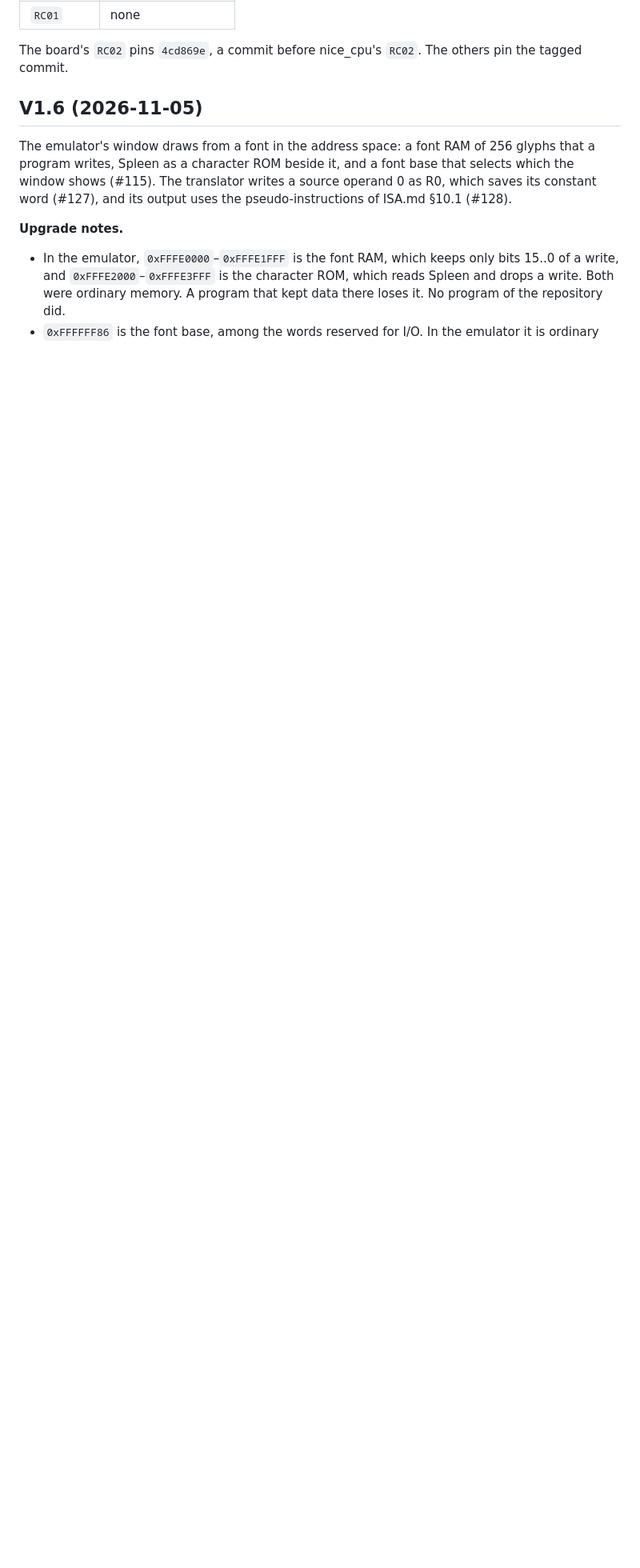
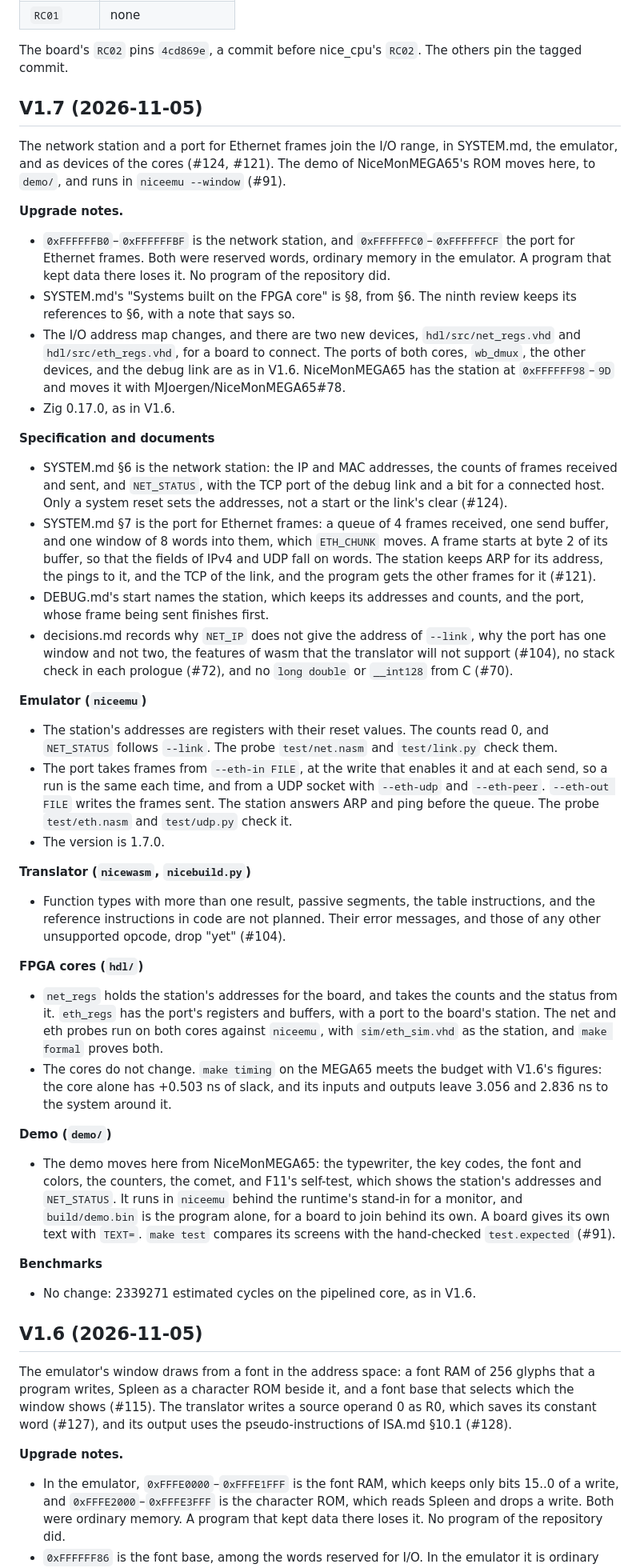
Before and after one commit to MJoergen/nice_cpu, a Markdown page: RELEASE_NOTES.md, the part around one of its changes. Shown at 80% size. GitHub-like rendering; blank space fills up the shorter version.

Commit message:
release: V1.7 notes
The section of V1.7 in RELEASE_NOTES.md, the message of the tag, and
its row in the table of board tags, none yet.

Co-Authored-By: Claude Opus 5.5 <noreply@anthropic.com>

```diff
--- a/RELEASE_NOTES.md
+++ b/RELEASE_NOTES.md
@@ -30,6 +31,92 @@ pin each are:
 
 The board's `RC02` pins `4cd869e`, a commit before nice_cpu's `RC02`.
 The others pin the tagged commit.
+
+## V1.7 (2026-11-05)
+
+The network station and a port for Ethernet frames join the I/O
+range, in SYSTEM.md, the emulator, and as devices of the cores (#124,
+#121). The demo of NiceMonMEGA65's ROM moves here, to `demo/`, and
+runs in `niceemu --window` (#91).
+
+**Upgrade notes.**
+
+- `0xFFFFFFB0`–`0xFFFFFFBF` is the network station, and
+  `0xFFFFFFC0`–`0xFFFFFFCF` the port for Ethernet frames. Both were
+  reserved words, ordinary memory in the emulator. A program that kept
+  data there loses it. No program of the repository did.
+- SYSTEM.md's "Systems built on the FPGA core" is §8, from §6. The
+  ninth review keeps its references to §6, with a note that says so.
+- The I/O address map changes, and there are two new devices,
+  `hdl/src/net_regs.vhd` and `hdl/src/eth_regs.vhd`, for a board to
+  connect. The ports of both cores, `wb_dmux`, the other devices, and
+  the debug link are as in V1.6. NiceMonMEGA65 has the station at
+  `0xFFFFFF98`–`9D` and moves it with MJoergen/NiceMonMEGA65#78.
+- Zig 0.17.0, as in V1.6.
+
+**Specification and documents**
+
+- SYSTEM.md §6 is the network station: the IP and MAC addresses, the
+  counts of frames received and sent, and `NET_STATUS`, with the TCP
+  port of the debug link and a bit for a connected host. Only a system
+  reset sets the addresses, not a start or the link's clear (#124).
+- SYSTEM.md §7 is the port for Ethernet frames: a queue of 4 frames
+  received, one send buffer, and one window of 8 words into them, which
+  `ETH_CHUNK` moves. A frame starts at byte 2 of its buffer, so that the
+  fields of IPv4 and UDP fall on words. The station keeps ARP for its
+  address, the pings to it, and the TCP of the link, and the program
+  gets the other frames for it (#121).
+- DEBUG.md's start names the station, which keeps its addresses and
+  counts, and the port, whose frame being sent finishes first.
+- decisions.md records why `NET_IP` does not give the address of
+  `--link`, why the port has one window and not two, the features of
+  wasm that the translator will not support (#104), no stack check in
+  each prologue (#72), and no `long double` or `__int128` from C (#70).
+
+**Emulator (`niceemu`)**
+
+- The station's addresses are registers with their reset values. The
+  counts read 0, and `NET_STATUS` follows `--link`. The probe
+  `test/net.nasm` and `test/link.py` check them.
+- The port takes frames from `--eth-in FILE`, at the write that enables
+  it and at each send, so a run is the same each time, and from a UDP
+  socket with `--eth-udp` and `--eth-peer`. `--eth-out FILE` writes the
+  frames sent. The station answers ARP and ping before the queue. The
+  probe `test/eth.nasm` and `test/udp.py` check it.
+- The version is 1.7.0.
+
+**Translator (`nicewasm`, `nicebuild.py`)**
+
+- Function types with more than one result, passive segments, the
+  table instructions, and the reference instructions in code are not
+  planned. Their error messages, and those of any other unsupported
+  opcode, drop "yet" (#104).
+
+**FPGA cores (`hdl/`)**
+
+- `net_regs` holds the station's addresses for the board, and takes
+  the counts and the status from it. `eth_regs` has the port's
+  registers and buffers, with a port to the board's station. The net
+  and eth probes run on both cores against `niceemu`, with
+  `sim/eth_sim.vhd` as the station, and `make formal` proves both.
+- The cores do not change. `make timing` on the MEGA65 meets the budget
+  with V1.6's figures: the core alone has +0.503 ns of slack, and its
+  inputs and outputs leave 3.056 and 2.836 ns to the system around it.
+
+**Demo (`demo/`)**
+
+- The demo moves here from NiceMonMEGA65: the typewriter, the key
+  codes, the font and colors, the counters, the comet, and F11's
+  self-test, which shows the station's addresses and `NET_STATUS`. It
+  runs in `niceemu` behind the runtime's stand-in for a monitor, and
+  `build/demo.bin` is the program alone, for a board to join behind
+  its own. A board gives its own text with `TEXT=`. `make test`
+  compares its screens with the hand-checked `test.expected` (#91).
+
+**Benchmarks**
+
+- No change: 2339271 estimated cycles on the pipelined core, as in
+  V1.6.
 
 ## V1.6 (2026-11-05)
 
```
Also changed, not shown: other parts of RELEASE_NOTES.md (+1 -0 lines).
